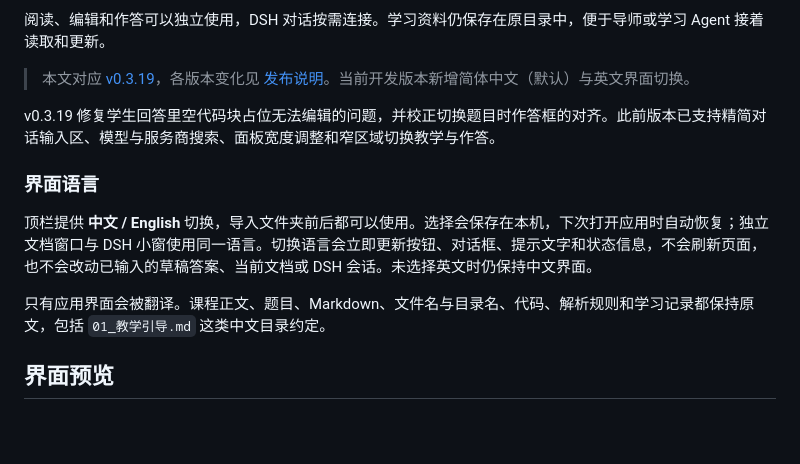
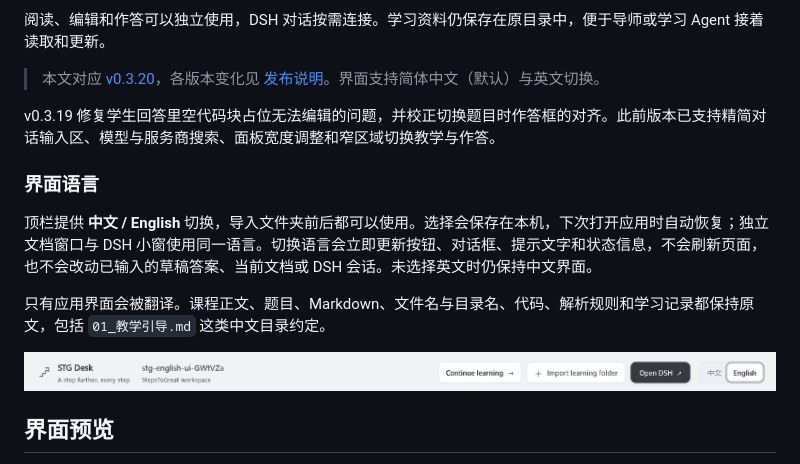
Before and after one commit to wildcat430524/STG-Desk, a Markdown page: README.md, the part around the change. GitHub-like rendering; pictures changed too: docs/screenshots/language-switch.png (added); blank space fills up the shorter version.

Commit message:
release: v0.3.20 bilingual Windows app

```diff
--- a/README.md
+++ b/README.md
@@ -20,7 +20,7 @@ STG Desk 是面向 [StepsToGreat](https://github.com/wildcat430524/StepsToGreat)
 
 阅读、编辑和作答可以独立使用，DSH 对话按需连接。学习资料仍保存在原目录中，便于导师或学习 Agent 接着读取和更新。
 
-> 本文对应 [v0.3.19](https://github.com/wildcat430524/STG-Desk/releases/tag/v0.3.19)，各版本变化见 [发布说明](https://github.com/wildcat430524/STG-Desk/releases)。当前开发版本新增简体中文（默认）与英文界面切换。
+> 本文对应 [v0.3.20](https://github.com/wildcat430524/STG-Desk/releases/tag/v0.3.20)，各版本变化见 [发布说明](https://github.com/wildcat430524/STG-Desk/releases)。界面支持简体中文（默认）与英文切换。
 
 v0.3.19 修复学生回答里空代码块占位无法编辑的问题，并校正切换题目时作答框的对齐。此前版本已支持精简对话输入区、模型与服务商搜索、面板宽度调整和窄区域切换教学与作答。
 
@@ -29,6 +29,8 @@ v0.3.19 修复学生回答里空代码块占位无法编辑的问题，并校正
 顶栏提供 **中文 / English** 切换，导入文件夹前后都可以使用。选择会保存在本机，下次打开应用时自动恢复；独立文档窗口与 DSH 小窗使用同一语言。切换语言会立即更新按钮、对话框、提示文字和状态信息，不会刷新页面，也不会改动已输入的草稿答案、当前文档或 DSH 会话。未选择英文时仍保持中文界面。
 
 只有应用界面会被翻译。课程正文、题目、Markdown、文件名与目录名、代码、解析规则和学习记录都保持原文，包括 `01_教学引导.md` 这类中文目录约定。
+
+![英文界面的顶栏语言切换与操作按钮](docs/screenshots/language-switch.png)
 
 ## 界面预览
 
```
Also changed, not shown: README.en.md (+3 -1 lines), docs/releases/v0.3.20.md (added, +10 -0 lines), 2 other files.
